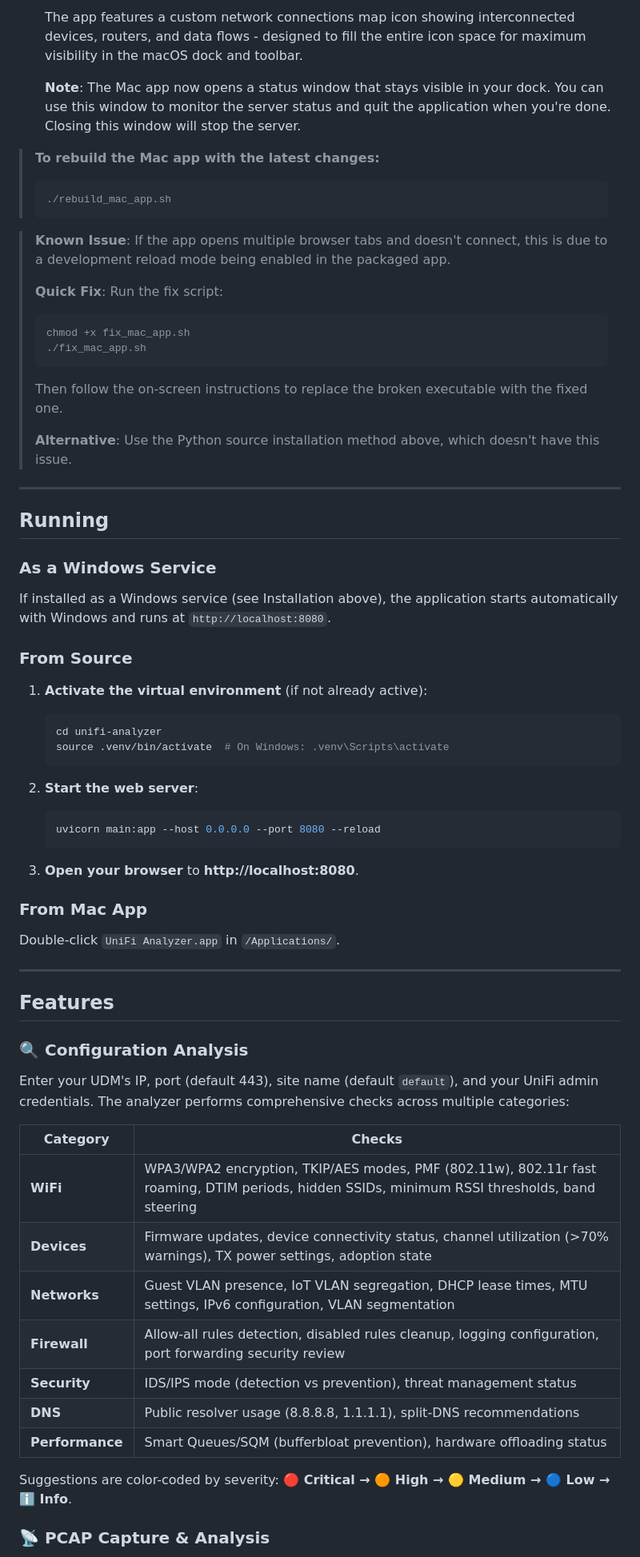
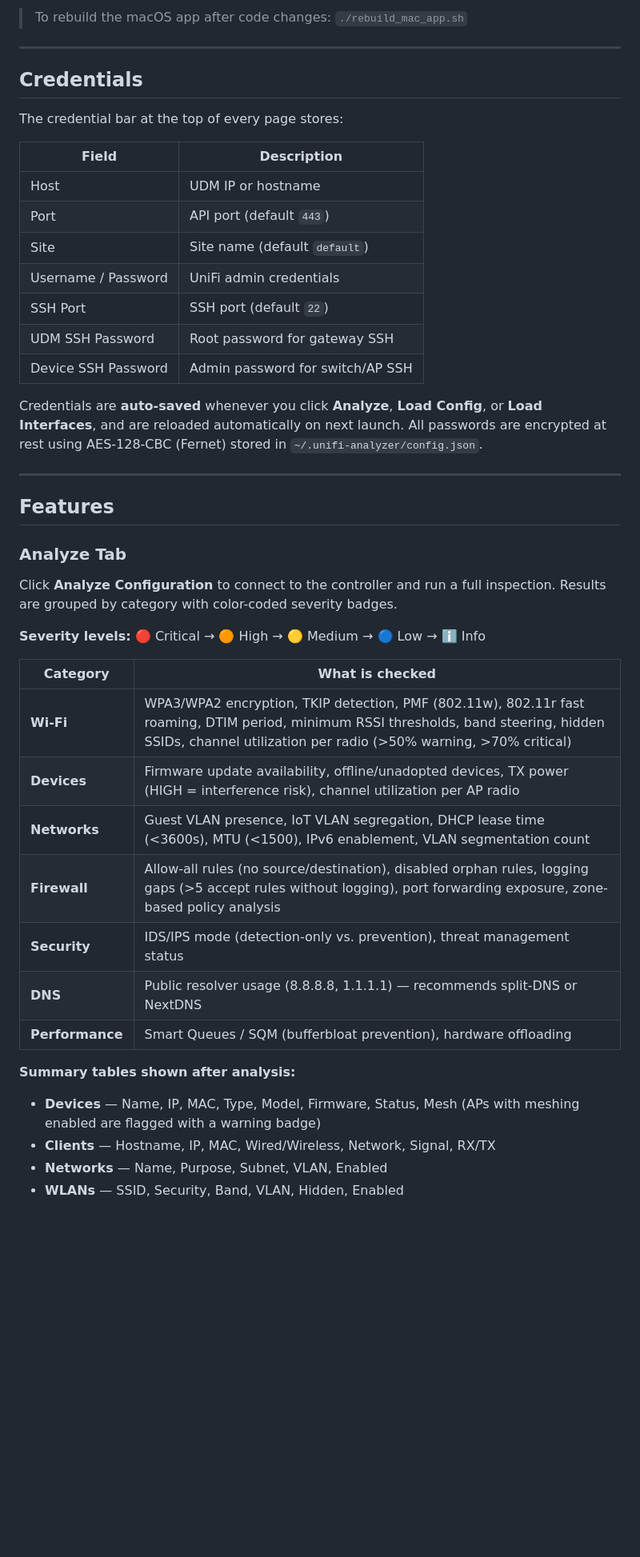
Before and after one commit to Technolitero/unifi-analyzer, a Markdown page: README.md, the part around one of its changes. Shown at 80% size. GitHub-like rendering; blank space fills up the shorter version.

````diff
--- a/README.md
+++ b/README.md
@@ -63,70 +55,48 @@ A macOS app bundle has been created for easy installation.
 
-   The app features a custom network connections map icon showing interconnected devices, routers, and data flows - designed to fill the entire icon space for maximum visibility in the macOS dock and toolbar.
-
-   **Note**: The Mac app now opens a status window that stays visible in your dock. You can use this window to monitor the server status and quit the application when you're done. Closing this window will stop the server.
-
-> **To rebuild the Mac app with the latest changes:**
-> ```bash
-> ./rebuild_mac_app.sh
-> ```
-
-> **Known Issue**: If the app opens multiple browser tabs and doesn't connect, this is due to a development reload mode being enabled in the packaged app.
->
-> **Quick Fix**: Run the fix script:
-> ```bash
-> chmod +x fix_mac_app.sh
-> ./fix_mac_app.sh
-> ```
-> Then follow the on-screen instructions to replace the broken executable with the fixed one.
->
-> **Alternative**: Use the Python source installation method above, which doesn't have this issue.
+> To rebuild the macOS app after code changes: `./rebuild_mac_app.sh`
 
 ---
 
-## Running
+## Credentials
 
-### As a Windows Service
+The credential bar at the top of every page stores:
 
-If installed as a Windows service (see Installation above), the application starts automatically with Windows and runs at `http://localhost:8080`.
+| Field | Description |
+|---|---|
+| Host | UDM IP or hostname |
+| Port | API port (default `443`) |
+| Site | Site name (default `default`) |
+| Username / Password | UniFi admin credentials |
+| SSH Port | SSH port (default `22`) |
+| UDM SSH Password | Root password for gateway SSH |
+| Device SSH Password | Admin password for switch/AP SSH |
 
-### From Source
-
-1. **Activate the virtual environment** (if not already active):
-   ```bash
-   cd unifi-analyzer
-   source .venv/bin/activate  # On Windows: .venv\Scripts\activate
-   ```
-
-2. **Start the web server**:
-   ```bash
-   uvicorn main:app --host 0.0.0.0 --port 8080 --reload
-   ```
-
-3. **Open your browser** to **http://localhost:8080**.
-
-### From Mac App
-
-Double-click `UniFi Analyzer.app` in `/Applications/`.
+Credentials are **auto-saved** whenever you click **Analyze**, **Load Config**, or **Load Interfaces**, and are reloaded automatically on next launch. All passwords are encrypted at rest using AES-128-CBC (Fernet) stored in `~/.unifi-analyzer/config.json`.
 
 ---
 
 ## Features
 
-### 🔍 Configuration Analysis
+### Analyze Tab
 
-Enter your UDM's IP, port (default 443), site name (default `default`), and your UniFi admin credentials. The analyzer performs comprehensive checks across multiple categories:
+Click **Analyze Configuration** to connect to the controller and run a full inspection. Results are grouped by category with color-coded severity badges.
 
-| Category | Checks |
+**Severity levels:** 🔴 Critical → 🟠 High → 🟡 Medium → 🔵 Low → ℹ️ Info
+
+| Category | What is checked |
 |---|---|
-| **WiFi** | WPA3/WPA2 encryption, TKIP/AES modes, PMF (802.11w), 802.11r fast roaming, DTIM periods, hidden SSIDs, minimum RSSI thresholds, band steering |
-| **Devices** | Firmware updates, device connectivity status, channel utilization (>70% warnings), TX power settings, adoption state |
-| **Networks** | Guest VLAN presence, IoT VLAN segregation, DHCP lease times, MTU settings, IPv6 configuration, VLAN segmentation |
-| **Firewall** | Allow-all rules detection, disabled rules cleanup, logging configuration, port forwarding security review |
-| **Security** | IDS/IPS mode (detection vs prevention), threat management status |
-| **DNS** | Public resolver usage (8.8.8.8, 1.1.1.1), split-DNS recommendations |
-| **Performance** | Smart Queues/SQM (bufferbloat prevention), hardware offloading status |
+| **Wi-Fi** | WPA3/WPA2 encryption, TKIP detection, PMF (802.11w), 802.11r fast roaming, DTIM period, minimum RSSI thresholds, band steering, hidden SSIDs, channel utilization per radio (>50% warning, >70% critical) |
+| **Devices** | Firmware update availability, offline/unadopted devices, TX power (HIGH = interference risk), channel utilization per AP radio |
+| **Networks** | Guest VLAN presence, IoT VLAN segregation, DHCP lease time (<3600s), MTU (<1500), IPv6 enablement, VLAN segmentation count |
+| **Firewall** | Allow-all rules (no source/destination), disabled orphan rules, logging gaps (>5 accept rules without logging), port forwarding exposure, zone-based policy analysis |
+| **Security** | IDS/IPS mode (detection-only vs. prevention), threat management status |
+| **DNS** | Public resolver usage (8.8.8.8, 1.1.1.1) — recommends split-DNS or NextDNS |
+| **Performance** | Smart Queues / SQM (bufferbloat prevention), hardware offloading |
 
-Suggestions are color-coded by severity: **🔴 Critical → 🟠 High → 🟡 Medium → 🔵 Low → ℹ️ Info**.
+**Summary tables shown after analysis:**
 
-### 📡 PCAP Capture & Analysis
+- **Devices** — Name, IP, MAC, Type, Model, Firmware, Status, Mesh (APs with meshing enabled are flagged with a warning badge)
+- **Clients** — Hostname, IP, MAC, Wired/Wireless, Network, Signal, RX/TX
+- **Networks** — Name, Purpose, Subnet, VLAN, Enabled
+- **WLANs** — SSID, Security, Band, VLAN, Hidden, Enabled
 
````
Also changed, not shown: other parts of README.md (+224 -131 lines).
